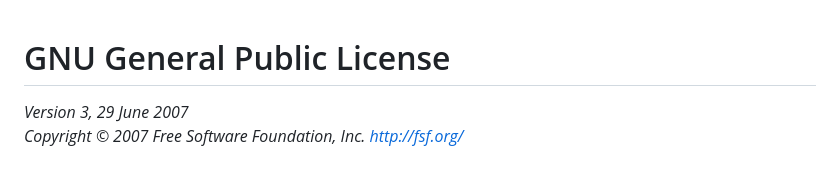
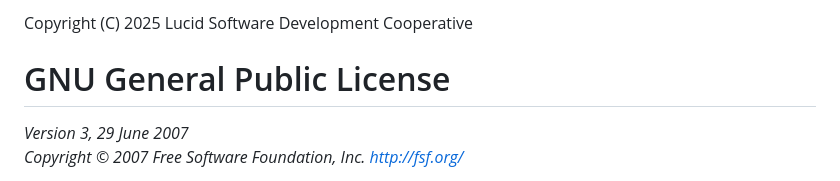
Before and after one commit to jack-hermanson/RNO, a Markdown page: LICENSE.md, the part around the change. Rendered like a GitHub page.

```diff
--- a/LICENSE.md
+++ b/LICENSE.md
@@ -1,3 +1,5 @@
+Copyright (C) 2025 Lucid Software Development Cooperative
+
 GNU General Public License
 ==========================
 
```
